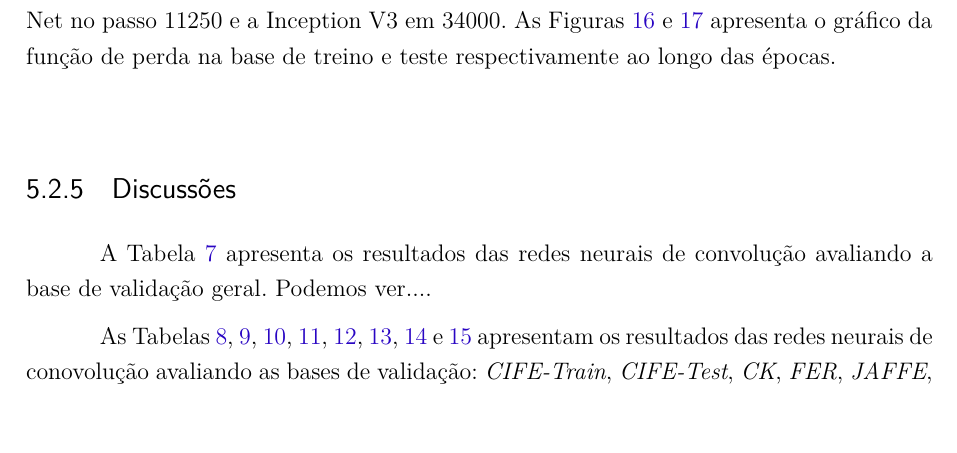
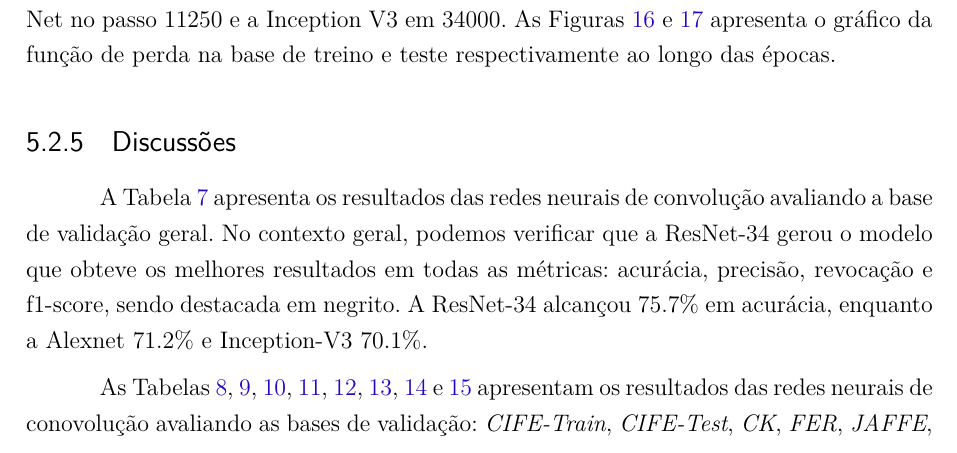
Before and after one commit to andersoncruzz/Mestrado-Qualis, a LaTeX thesis (qualis_anderson_2017.tex, which reads resultados/resultados.tex): part of page 60 of 94, cut so that both start at the same text, the shorter picture padded with empty space. Compiled offline with pdfLaTeX.

Commit message:
Updating results section

```diff
--- a/resultados/resultados.tex
+++ b/resultados/resultados.tex
@@ -856,7 +856,8 @@ As Figuras \ref{fig:acc-train} e \ref{fig:acc-val} mostram respectivamente o gr
 \end{tiny}
 \end{comment}
 
-A Tabela \ref{table:resultsexp} apresenta os resultados das redes neurais de convolução avaliando a base de validação geral. Podemos ver....
+A Tabela \ref{table:resultsexp} apresenta os resultados das redes neurais de convolução avaliando a base de validação geral. No contexto geral, podemos verificar que a ResNet-34 gerou o modelo que obteve os melhores resultados em todas as métricas: acurácia, precisão, revocação e f1-score, sendo destacada em negrito. A ResNet-34 alcançou 75.7\% em acurácia, enquanto a Alexnet 71.2\% e Inception-V3 70.1\%.
+
 
 As Tabelas \ref{table:cife-test}, \ref{table:cife-train}, \ref{table:ck}, \ref{table:fer}, \ref{table:jaffe}, \ref{table:kdef}, \ref{table:novaemotions} e \ref{table:rafd} apresentam os resultados das redes neurais de conovolução avaliando as bases de validação: \textit{CIFE-Train}, \textit{CIFE-Test}, \textit{CK}, \textit{FER}, \textit{JAFFE}, \textit{KDEF}, \textit{NovaEmotions} e \textit{RAFD}, respectivamente,
 
```
